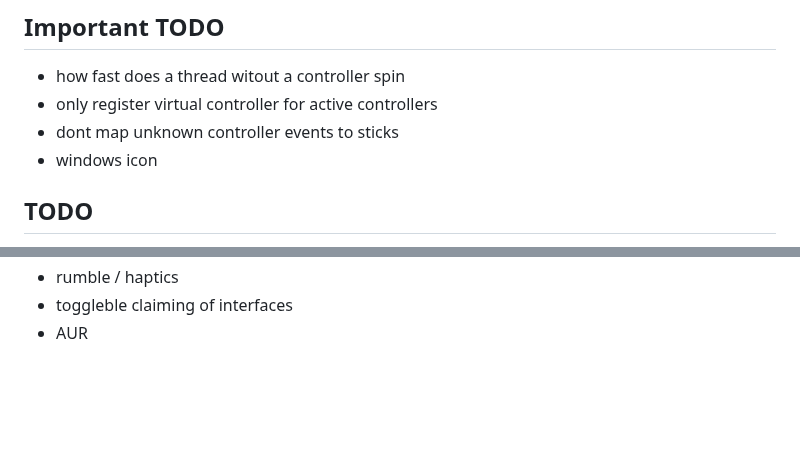
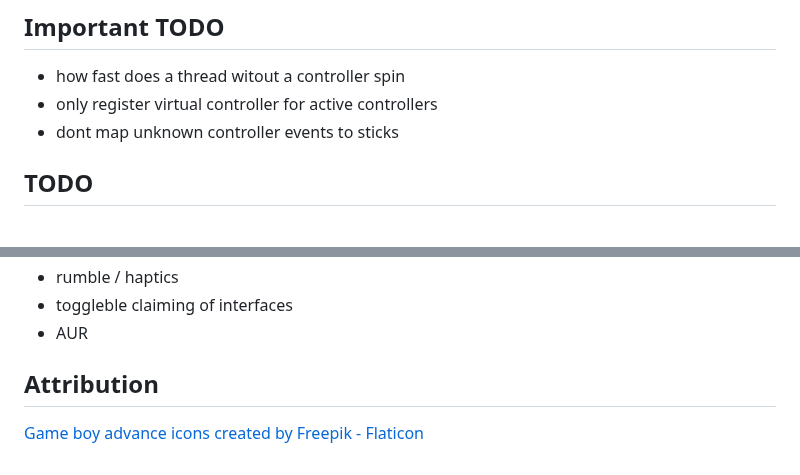
Before and after one commit to LAK132/OpenSteamController, a Markdown page: README.md, 2 parts joined by grey strips. Drawn GitHub-style; blank space fills up the shorter version.

Commit message:
Fix windwos basic icon

```diff
--- a/README.md
+++ b/README.md
@@ -4,7 +4,6 @@
 - how fast does a thread witout a controller spin
 - only register virtual controller for active controllers
 - dont map unknown controller events to sticks
-- windows icon
 
 ## TODO
 - Multicontroller
@@ -23,3 +22,6 @@
 - rumble / haptics
 - toggleble claiming of interfaces
 - AUR
+
+## Attribution
+<a href="https://www.flaticon.com/free-icons/game-boy-advance" title="game boy advance icons">Game boy advance icons created by Freepik - Flaticon</a>
```
Also changed, not shown: assets/games.png (added), assets/headphone.png (deleted), 1 other file.
